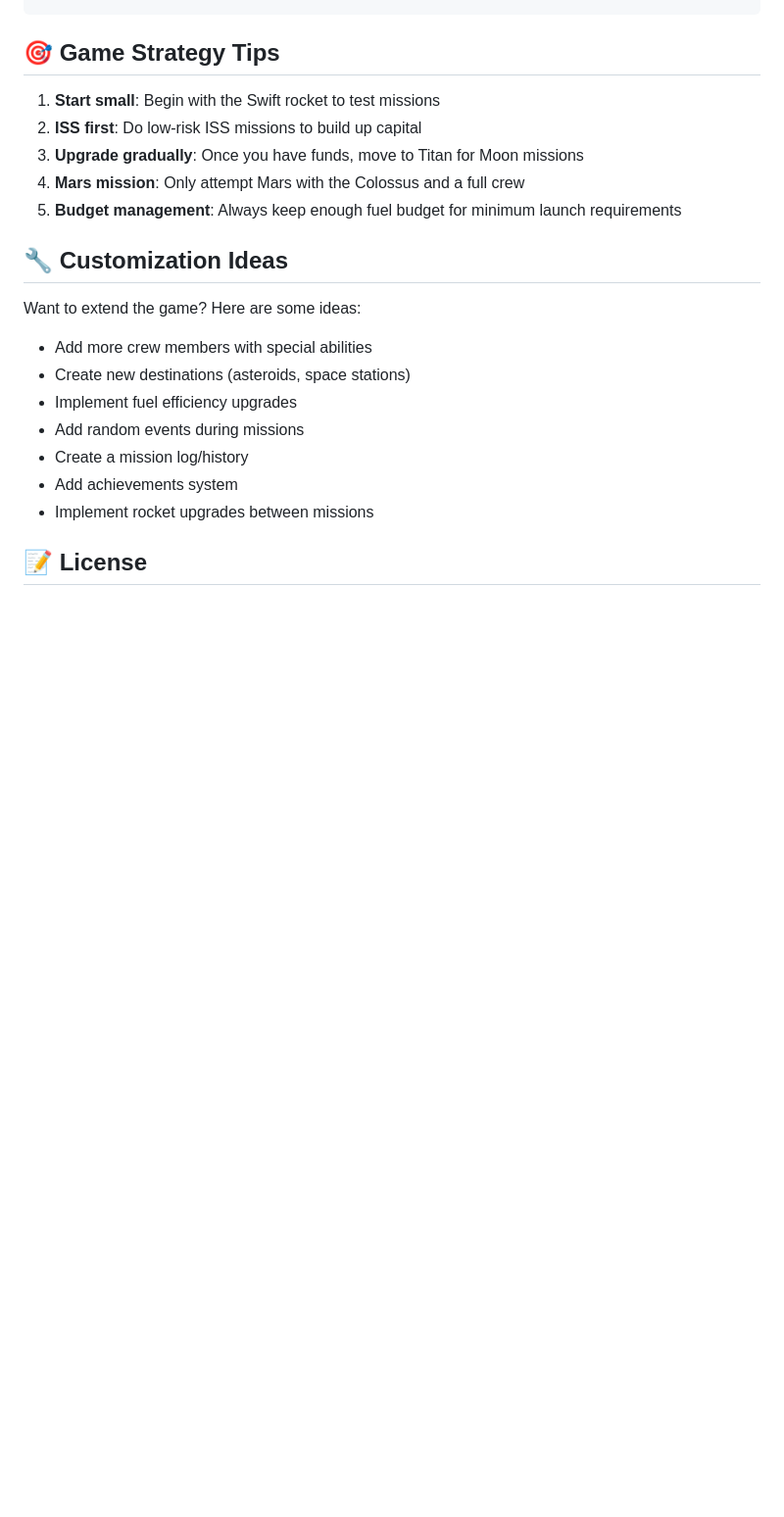
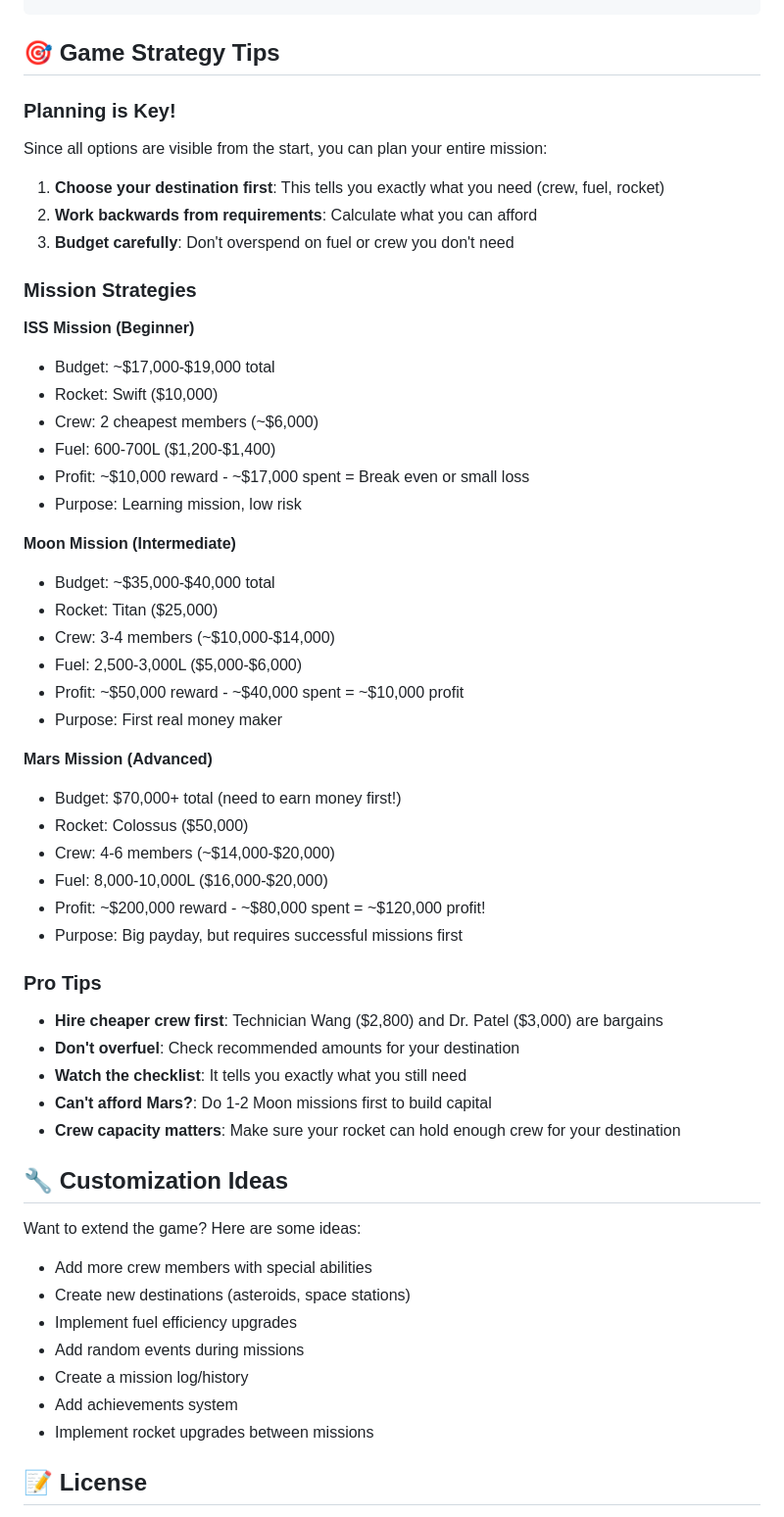
Before and after one commit to jlp-personal/rocket-game, a Markdown page: README.md, the part around one of its changes. Shown at 98% size. Rendered like a GitHub page; blank space fills up the shorter version.

Commit message:
Update README.md
Updated game logic.

```diff
--- a/README.md
+++ b/README.md
@@ -133,11 +148,45 @@ tsc src/game.ts --outDir .
 
 ## 🎯 Game Strategy Tips
 
-1. **Start small**: Begin with the Swift rocket to test missions
-2. **ISS first**: Do low-risk ISS missions to build up capital
-3. **Upgrade gradually**: Once you have funds, move to Titan for Moon missions
-4. **Mars mission**: Only attempt Mars with the Colossus and a full crew
-5. **Budget management**: Always keep enough fuel budget for minimum launch requirements
+### Planning is Key!
+Since all options are visible from the start, you can plan your entire mission:
+
+1. **Choose your destination first**: This tells you exactly what you need (crew, fuel, rocket)
+2. **Work backwards from requirements**: Calculate what you can afford
+3. **Budget carefully**: Don't overspend on fuel or crew you don't need
+
+### Mission Strategies
+
+**ISS Mission (Beginner)**
+- Budget: ~$17,000-$19,000 total
+- Rocket: Swift ($10,000)
+- Crew: 2 cheapest members (~$6,000)
+- Fuel: 600-700L ($1,200-$1,400)
+- Profit: ~$10,000 reward - ~$17,000 spent = Break even or small loss
+- Purpose: Learning mission, low risk
+
+**Moon Mission (Intermediate)**
+- Budget: ~$35,000-$40,000 total
+- Rocket: Titan ($25,000)
+- Crew: 3-4 members (~$10,000-$14,000)
+- Fuel: 2,500-3,000L ($5,000-$6,000)
+- Profit: ~$50,000 reward - ~$40,000 spent = ~$10,000 profit
+- Purpose: First real money maker
+
+**Mars Mission (Advanced)**
+- Budget: $70,000+ total (need to earn money first!)
+- Rocket: Colossus ($50,000)
+- Crew: 4-6 members (~$14,000-$20,000)
+- Fuel: 8,000-10,000L ($16,000-$20,000)
+- Profit: ~$200,000 reward - ~$80,000 spent = ~$120,000 profit!
+- Purpose: Big payday, but requires successful missions first
+
+### Pro Tips
+- **Hire cheaper crew first**: Technician Wang ($2,800) and Dr. Patel ($3,000) are bargains
+- **Don't overfuel**: Check recommended amounts for your destination
+- **Watch the checklist**: It tells you exactly what you still need
+- **Can't afford Mars?**: Do 1-2 Moon missions first to build capital
+- **Crew capacity matters**: Make sure your rocket can hold enough crew for your destination
 
 ## 🔧 Customization Ideas
 
```
Also changed, not shown: other parts of README.md (+46 -31 lines).
